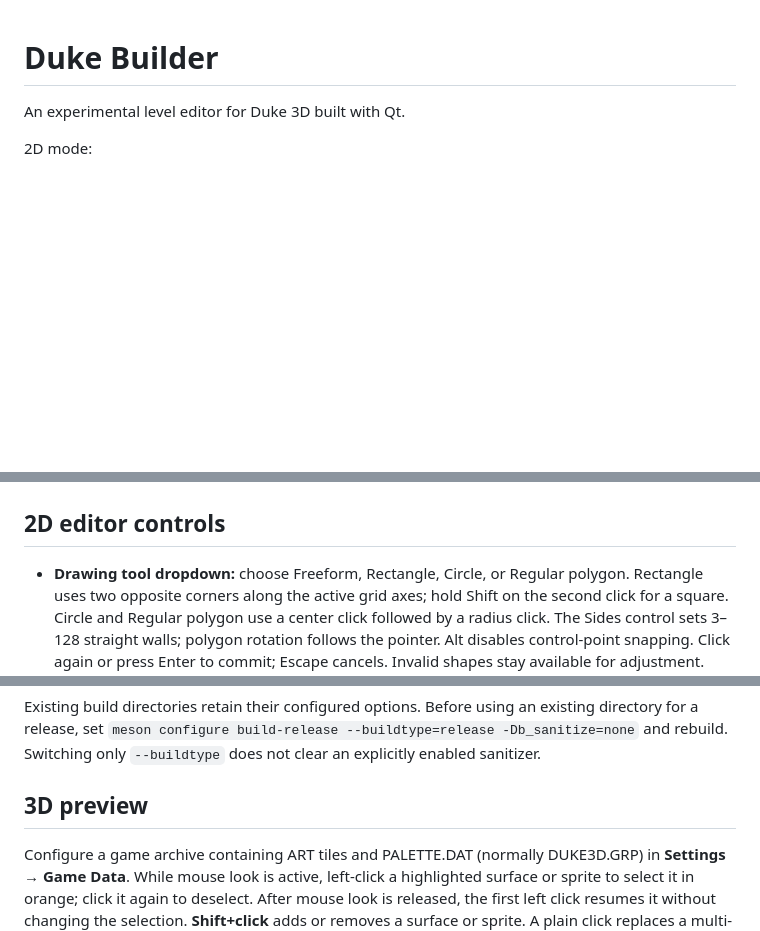
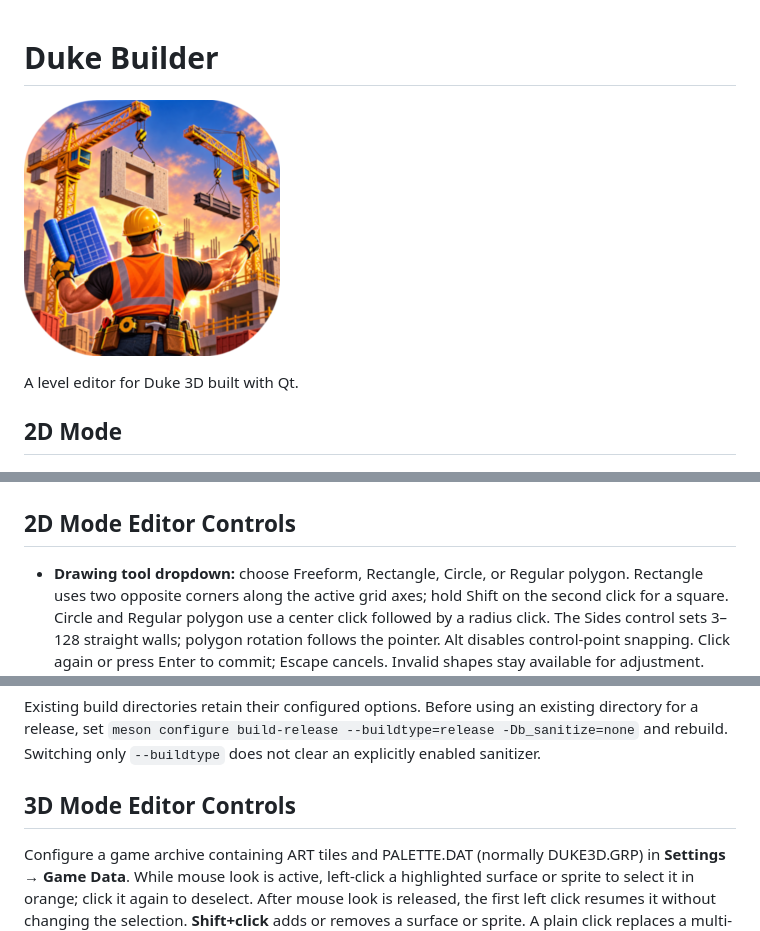
Before and after one commit to aheck/dukebuilder, a Markdown page: README.md, 3 parts joined by grey strips. Drawn GitHub-style; blank space fills up the shorter version.

Commit message:
Show icon in README.md

```diff
--- a/README.md
+++ b/README.md
@@ -1,8 +1,10 @@
 # Duke Builder
 
-An experimental level editor for Duke 3D built with Qt.
+![Duke Builder Icon](./icons/icon-256x256.png)
 
-2D mode:
+A level editor for Duke 3D built with Qt.
+
+## 2D Mode
 
 ![Duke Builder in 2D mode](./pics/DukeBuilder2D.png)
 
@@ -10,7 +12,7 @@ An experimental level editor for Duke 3D built with Qt.
 
 ![Duke Builder in 3D mode](./pics/DukeBuilder3D.jpg)
 
-## 2D editor controls
+## 2D Mode Editor Controls
 
 - **Drawing tool dropdown:** choose Freeform, Rectangle, Circle, or Regular polygon.
   Rectangle uses two opposite corners along the active grid axes; hold Shift on
@@ -198,7 +200,7 @@ existing directory for a release, set `meson configure build-release
 --buildtype=release -Db_sanitize=none` and rebuild. Switching only `--buildtype`
 does not clear an explicitly enabled sanitizer.
 
-## 3D preview
+## 3D Mode Editor Controls
 
 Configure a game archive containing ART tiles and PALETTE.DAT (normally
 DUKE3D.GRP) in **Settings → Game Data**. While mouse look is active, left-click a
```
Also changed, not shown: other parts of README.md (+1 -1 lines).
